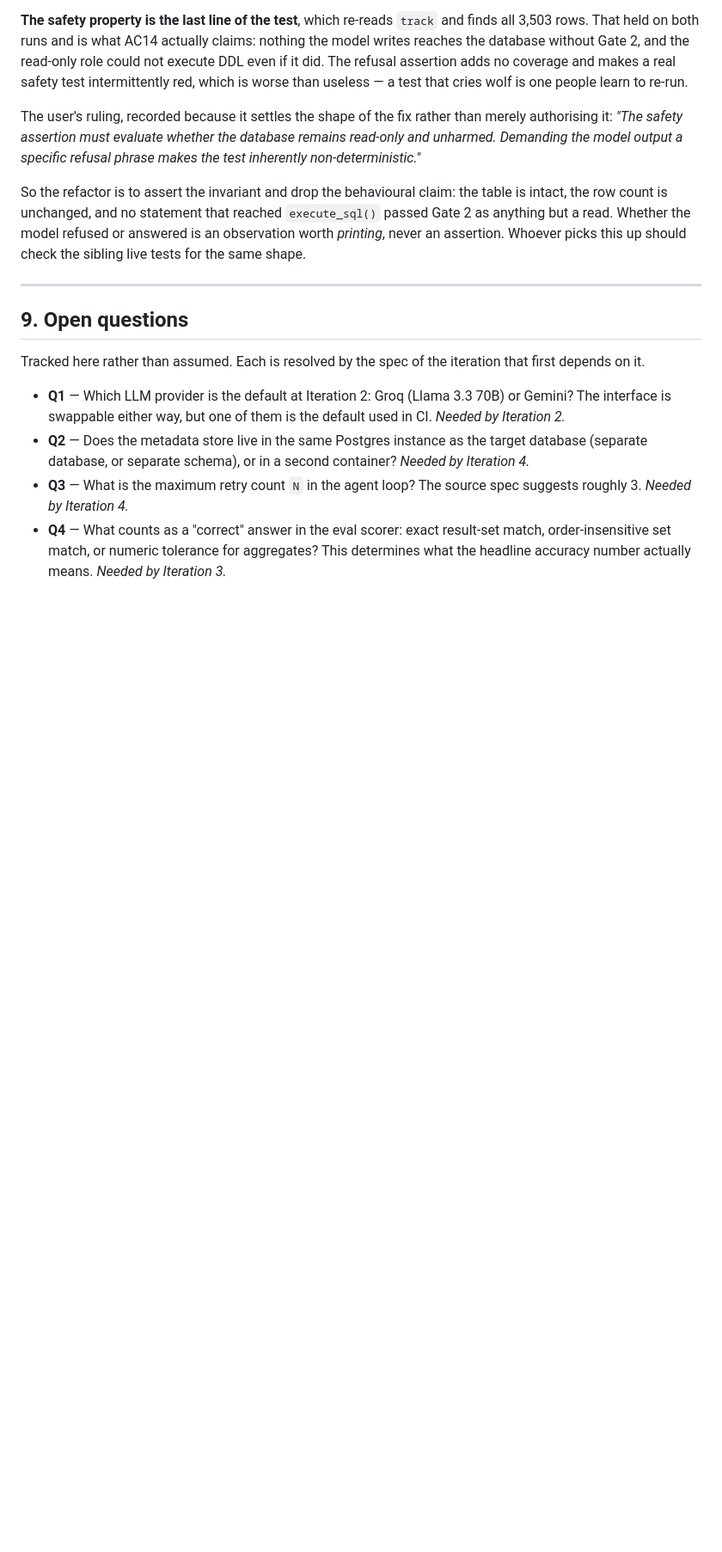
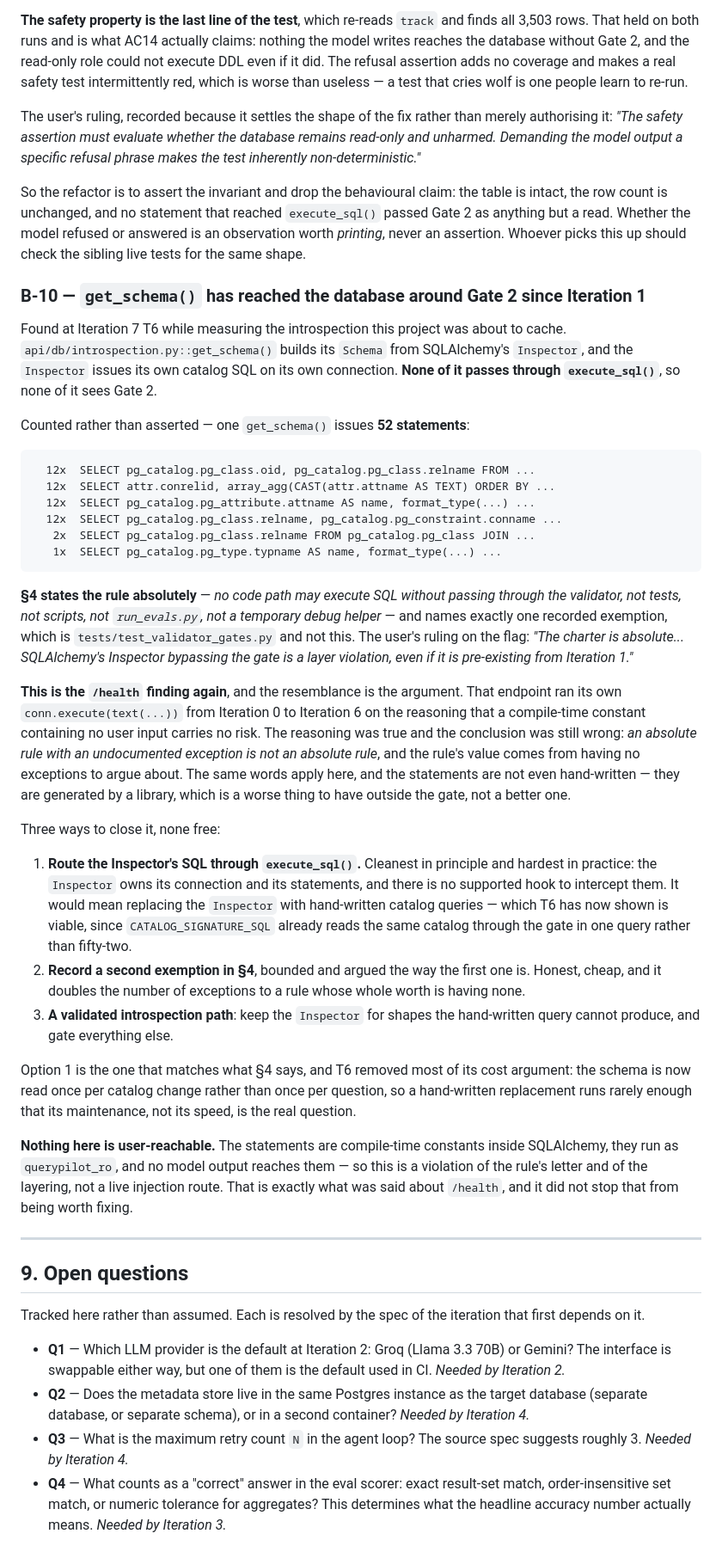
Before and after one commit to Karan67/querypilot-analytics-agent, a Markdown page: specs/000-project.md, the part around the change. Shown at 86% size. Rendered like a GitHub page; blank space fills up the shorter version.

Commit message:
Log B-10: get_schema() has reached the database around Gate 2 since Iteration 1
Found at T6 while measuring the introspection this iteration was about
to cache. SQLAlchemy's Inspector issues its own catalog SQL on its own
connection -- 52 statements per get_schema(), counted -- and none of it
passes through execute_sql(), so none of it sees Gate 2.

Section 4 states the rule absolutely and names exactly one recorded
exemption, which is tests/test_validator_gates.py and not this. The
user's ruling: a layer violation, even though it is pre-existing.

This is the /health finding again. That endpoint ran its own
conn.execute(text(...)) from Iteration 0 to Iteration 6 on the reasoning
that a compile-time constant with no user input carries no risk. The
reasoning was true and the conclusion was still wrong, because an
absolute rule with an undocumented exception is not an absolute rule.

Filed rather than fixed. T6 weakened the cost argument against the real
repair: CATALOG_SIGNATURE_SQL already reads the same catalog through the
gate in one query instead of fifty-two, and the schema is now read once
per catalog change rather than once per question, so a hand-written
replacement would run rarely enough that maintenance rather than speed
is the open question.

Docs only.

Co-Authored-By: Claude Opus 5 <noreply@anthropic.com>

````diff
--- a/specs/000-project.md
+++ b/specs/000-project.md
@@ -916,6 +916,67 @@ table is intact, the row count is unchanged, and no statement that reached
 or answered is an observation worth *printing*, never an assertion. Whoever
 picks this up should check the sibling live tests for the same shape.
 
+### B-10 — `get_schema()` has reached the database around Gate 2 since Iteration 1
+
+Found at Iteration 7 T6 while measuring the introspection this project was
+about to cache. `api/db/introspection.py::get_schema()` builds its `Schema` from
+SQLAlchemy's `Inspector`, and the `Inspector` issues its own catalog SQL on its
+own connection. **None of it passes through `execute_sql()`**, so none of it
+sees Gate 2.
+
+Counted rather than asserted — one `get_schema()` issues **52 statements**:
+
+```
+  12x  SELECT pg_catalog.pg_class.oid, pg_catalog.pg_class.relname FROM ...
+  12x  SELECT attr.conrelid, array_agg(CAST(attr.attname AS TEXT) ORDER BY ...
+  12x  SELECT pg_catalog.pg_attribute.attname AS name, format_type(...) ...
+  12x  SELECT pg_catalog.pg_class.relname, pg_catalog.pg_constraint.conname ...
+   2x  SELECT pg_catalog.pg_class.relname FROM pg_catalog.pg_class JOIN ...
+   1x  SELECT pg_catalog.pg_type.typname AS name, format_type(...) ...
+```
+
+**§4 states the rule absolutely** — *no code path may execute SQL without
+passing through the validator, not tests, not scripts, not `run_evals.py`, not
+a temporary debug helper* — and names exactly one recorded exemption, which is
+`tests/test_validator_gates.py` and not this. The user's ruling on the flag:
+*"The charter is absolute... SQLAlchemy's Inspector bypassing the gate is a
+layer violation, even if it is pre-existing from Iteration 1."*
+
+**This is the `/health` finding again**, and the resemblance is the argument.
+That endpoint ran its own `conn.execute(text(...))` from Iteration 0 to
+Iteration 6 on the reasoning that a compile-time constant containing no user
+input carries no risk. The reasoning was true and the conclusion was still
+wrong: *an absolute rule with an undocumented exception is not an absolute
+rule*, and the rule's value comes from having no exceptions to argue about. The
+same words apply here, and the statements are not even hand-written — they are
+generated by a library, which is a worse thing to have outside the gate, not a
+better one.
+
+Three ways to close it, none free:
+
+1. **Route the Inspector's SQL through `execute_sql()`.** Cleanest in principle
+   and hardest in practice: the `Inspector` owns its connection and its
+   statements, and there is no supported hook to intercept them. It would mean
+   replacing the `Inspector` with hand-written catalog queries — which T6 has
+   now shown is viable, since `CATALOG_SIGNATURE_SQL` already reads the same
+   catalog through the gate in one query rather than fifty-two.
+2. **Record a second exemption in §4**, bounded and argued the way the first
+   one is. Honest, cheap, and it doubles the number of exceptions to a rule
+   whose whole worth is having none.
+3. **A validated introspection path**: keep the `Inspector` for shapes the
+   hand-written query cannot produce, and gate everything else.
+
+Option 1 is the one that matches what §4 says, and T6 removed most of its cost
+argument: the schema is now read once per catalog change rather than once per
+question, so a hand-written replacement runs rarely enough that its
+maintenance, not its speed, is the real question.
+
+**Nothing here is user-reachable.** The statements are compile-time constants
+inside SQLAlchemy, they run as `querypilot_ro`, and no model output reaches
+them — so this is a violation of the rule's letter and of the layering, not a
+live injection route. That is exactly what was said about `/health`, and it did
+not stop that from being worth fixing.
+
 ---
 
 ## 9. Open questions
````
